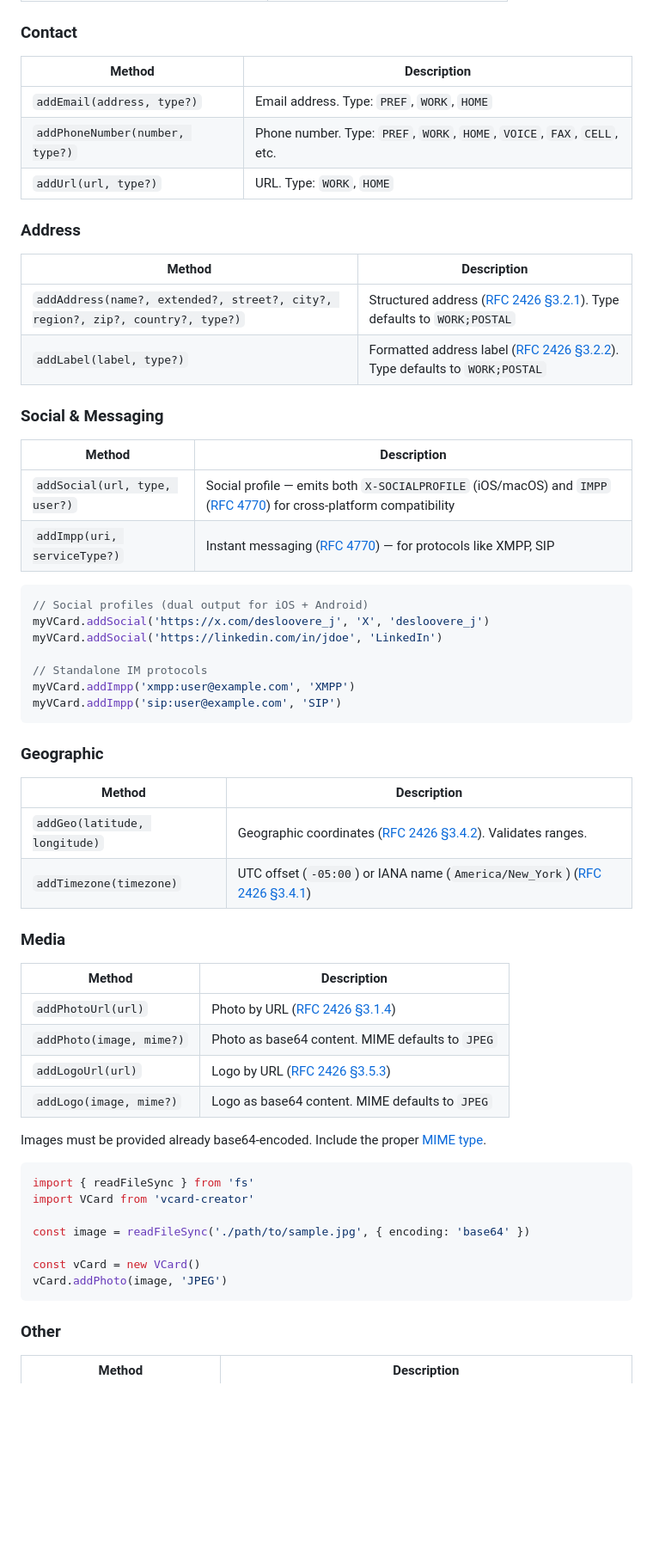
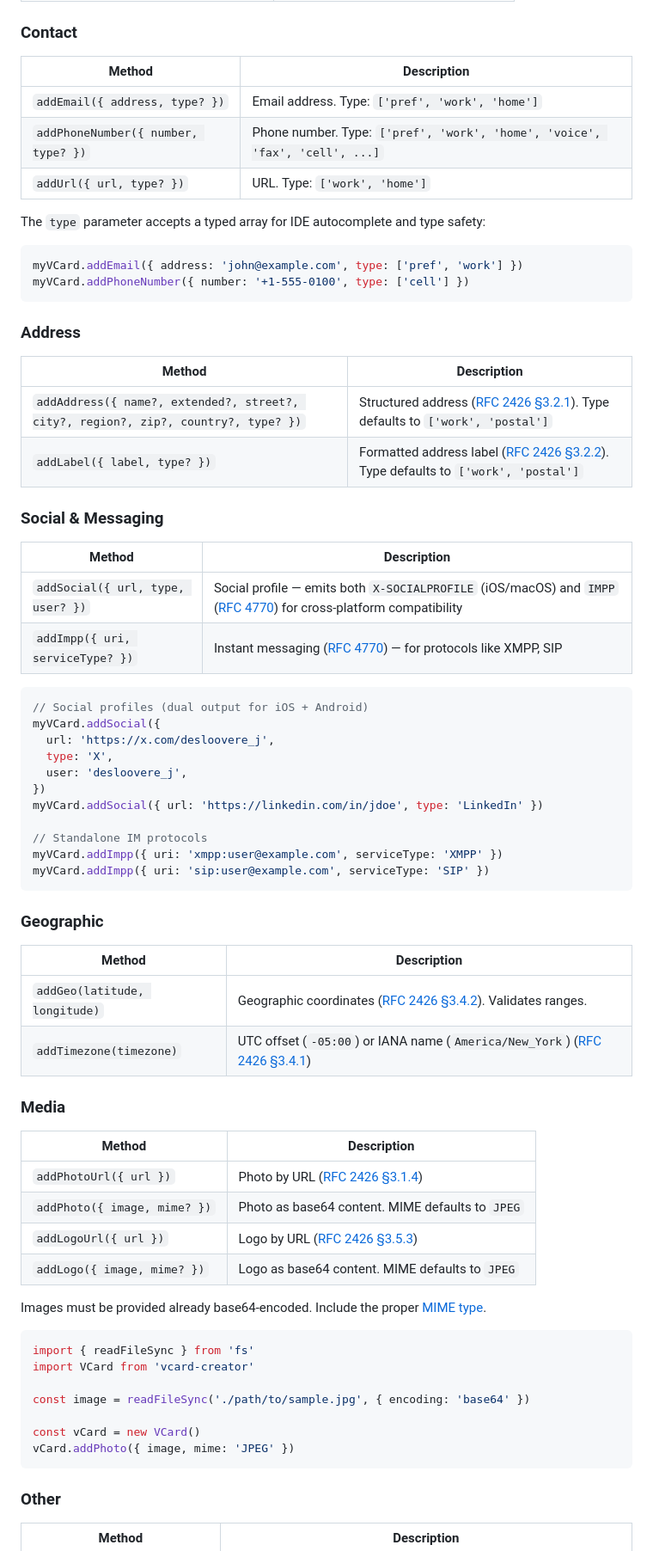
Before and after one commit to joaocarmo/vcard-creator, a Markdown page: README.md, the part around one of its changes. Shown at 86% size. Rendered like a GitHub page; blank space fills up the shorter version.

````diff
--- a/README.md
+++ b/README.md
@@ -139,34 +148,45 @@ All methods return `this` for chaining.
 
 ### Contact
 
-| Method                          | Description                                                              |
-| ------------------------------- | ------------------------------------------------------------------------ |
-| `addEmail(address, type?)`      | Email address. Type: `PREF`, `WORK`, `HOME`                              |
-| `addPhoneNumber(number, type?)` | Phone number. Type: `PREF`, `WORK`, `HOME`, `VOICE`, `FAX`, `CELL`, etc. |
-| `addUrl(url, type?)`            | URL. Type: `WORK`, `HOME`                                                |
+| Method                              | Description                                                                 |
+| ----------------------------------- | --------------------------------------------------------------------------- |
+| `addEmail({ address, type? })`      | Email address. Type: `['pref', 'work', 'home']`                             |
+| `addPhoneNumber({ number, type? })` | Phone number. Type: `['pref', 'work', 'home', 'voice', 'fax', 'cell', ...]` |
+| `addUrl({ url, type? })`            | URL. Type: `['work', 'home']`                                               |
+
+The `type` parameter accepts a typed array for IDE autocomplete and type safety:
+
+```js
+myVCard.addEmail({ address: 'john@example.com', type: ['pref', 'work'] })
+myVCard.addPhoneNumber({ number: '+1-555-0100', type: ['cell'] })
+```
 
 ### Address
 
-| Method                                                                         | Description                                                                                |
-| ------------------------------------------------------------------------------ | ------------------------------------------------------------------------------------------ |
-| `addAddress(name?, extended?, street?, city?, region?, zip?, country?, type?)` | Structured address ([RFC 2426 §3.2.1][rfc2426-adr]). Type defaults to `WORK;POSTAL`        |
-| `addLabel(label, type?)`                                                       | Formatted address label ([RFC 2426 §3.2.2][rfc2426-label]). Type defaults to `WORK;POSTAL` |
+| Method                                                                             | Description                                                                                       |
+| ---------------------------------------------------------------------------------- | ------------------------------------------------------------------------------------------------- |
+| `addAddress({ name?, extended?, street?, city?, region?, zip?, country?, type? })` | Structured address ([RFC 2426 §3.2.1][rfc2426-adr]). Type defaults to `['work', 'postal']`        |
+| `addLabel({ label, type? })`                                                       | Formatted address label ([RFC 2426 §3.2.2][rfc2426-label]). Type defaults to `['work', 'postal']` |
 
 ### Social & Messaging
 
-| Method                        | Description                                                                                                                 |
-| ----------------------------- | --------------------------------------------------------------------------------------------------------------------------- |
-| `addSocial(url, type, user?)` | Social profile — emits both `X-SOCIALPROFILE` (iOS/macOS) and `IMPP` ([RFC 4770][rfc4770]) for cross-platform compatibility |
-| `addImpp(uri, serviceType?)`  | Instant messaging ([RFC 4770][rfc4770]) — for protocols like XMPP, SIP                                                      |
+| Method                            | Description                                                                                                                 |
+| --------------------------------- | --------------------------------------------------------------------------------------------------------------------------- |
+| `addSocial({ url, type, user? })` | Social profile — emits both `X-SOCIALPROFILE` (iOS/macOS) and `IMPP` ([RFC 4770][rfc4770]) for cross-platform compatibility |
+| `addImpp({ uri, serviceType? })`  | Instant messaging ([RFC 4770][rfc4770]) — for protocols like XMPP, SIP                                                      |
 
 ```js
 // Social profiles (dual output for iOS + Android)
-myVCard.addSocial('https://x.com/desloovere_j', 'X', 'desloovere_j')
-myVCard.addSocial('https://linkedin.com/in/jdoe', 'LinkedIn')
+myVCard.addSocial({
+  url: 'https://x.com/desloovere_j',
+  type: 'X',
+  user: 'desloovere_j',
+})
+myVCard.addSocial({ url: 'https://linkedin.com/in/jdoe', type: 'LinkedIn' })
 
 // Standalone IM protocols
-myVCard.addImpp('xmpp:user@example.com', 'XMPP')
-myVCard.addImpp('sip:user@example.com', 'SIP')
+myVCard.addImpp({ uri: 'xmpp:user@example.com', serviceType: 'XMPP' })
+myVCard.addImpp({ uri: 'sip:user@example.com', serviceType: 'SIP' })
 ```
 
 ### Geographic
@@ -178,12 +198,12 @@ myVCard.addImpp('sip:user@example.com', 'SIP')
 
 ### Media
 
-| Method                   | Description                                      |
-| ------------------------ | ------------------------------------------------ |
-| `addPhotoUrl(url)`       | Photo by URL ([RFC 2426 §3.1.4][rfc2426-photo])  |
-| `addPhoto(image, mime?)` | Photo as base64 content. MIME defaults to `JPEG` |
-| `addLogoUrl(url)`        | Logo by URL ([RFC 2426 §3.5.3][rfc2426-logo])    |
-| `addLogo(image, mime?)`  | Logo as base64 content. MIME defaults to `JPEG`  |
+| Method                       | Description                                      |
+| ---------------------------- | ------------------------------------------------ |
+| `addPhotoUrl({ url })`       | Photo by URL ([RFC 2426 §3.1.4][rfc2426-photo])  |
+| `addPhoto({ image, mime? })` | Photo as base64 content. MIME defaults to `JPEG` |
+| `addLogoUrl({ url })`        | Logo by URL ([RFC 2426 §3.5.3][rfc2426-logo])    |
+| `addLogo({ image, mime? })`  | Logo as base64 content. MIME defaults to `JPEG`  |
 
 Images must be provided already base64-encoded. Include the proper [MIME type][mime-types].
 
@@ -194,7 +214,7 @@ import VCard from 'vcard-creator'
 const image = readFileSync('./path/to/sample.jpg', { encoding: 'base64' })
 
 const vCard = new VCard()
-vCard.addPhoto(image, 'JPEG')
+vCard.addPhoto({ image, mime: 'JPEG' })
 ```
 
 ### Other
````
Also changed, not shown: other parts of README.md (+65 -25 lines).
